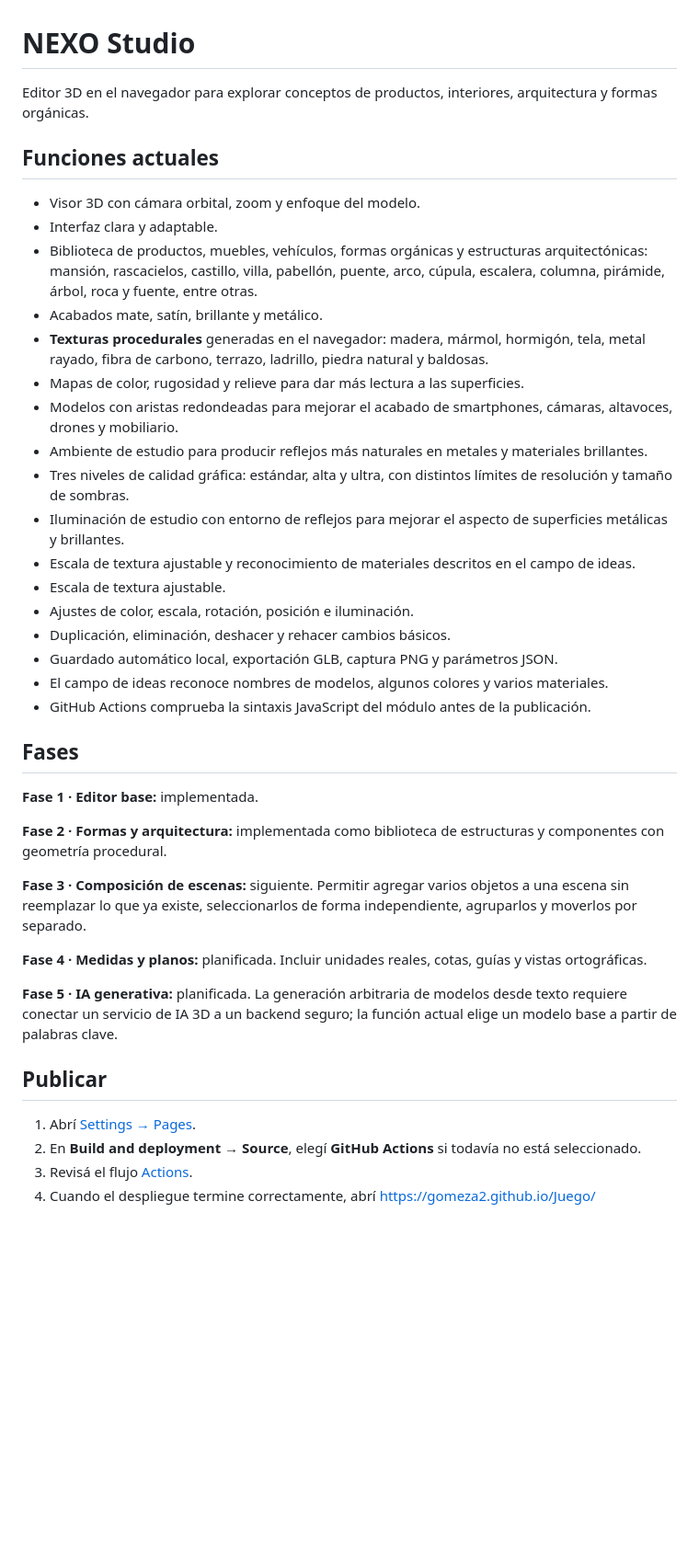
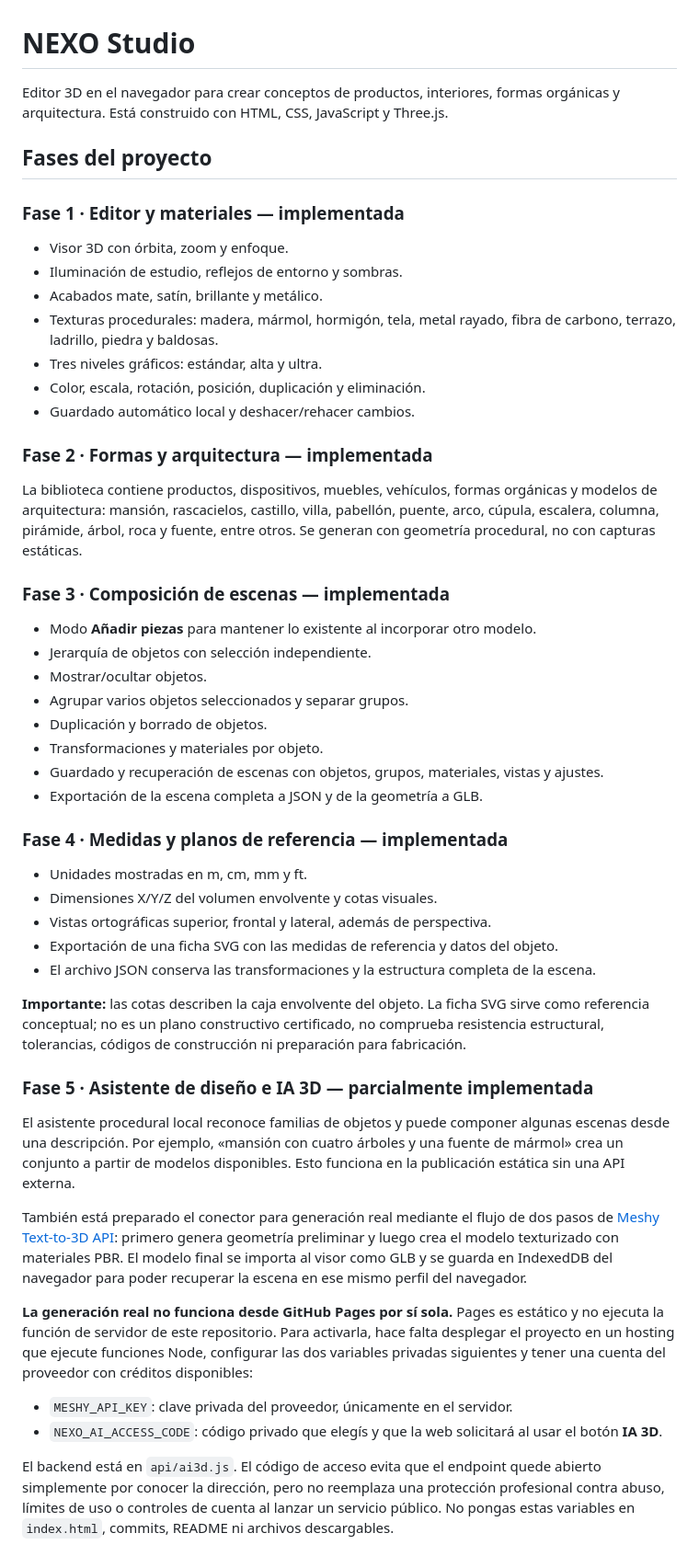
Before and after one commit to gomeza2/Juego, a Markdown page: README.md, the part around one of its changes. Shown at 92% size. Drawn GitHub-style; blank space fills up the shorter version.

Commit message:
Document the completed scene and measurement phases plus secure real AI deployment

```diff
--- a/README.md
+++ b/README.md
@@ -1,43 +1,48 @@
 # NEXO Studio
 
-Editor 3D en el navegador para explorar conceptos de productos, interiores, arquitectura y formas orgánicas.
+Editor 3D en el navegador para crear conceptos de productos, interiores, formas orgánicas y arquitectura. Está construido con HTML, CSS, JavaScript y Three.js.
 
-## Funciones actuales
+## Fases del proyecto
 
-- Visor 3D con cámara orbital, zoom y enfoque del modelo.
-- Interfaz clara y adaptable.
-- Biblioteca de productos, muebles, vehículos, formas orgánicas y estructuras arquitectónicas: mansión, rascacielos, castillo, villa, pabellón, puente, arco, cúpula, escalera, columna, pirámide, árbol, roca y fuente, entre otras.
+### Fase 1 · Editor y materiales — implementada
+- Visor 3D con órbita, zoom y enfoque.
+- Iluminación de estudio, reflejos de entorno y sombras.
 - Acabados mate, satín, brillante y metálico.
-- **Texturas procedurales** generadas en el navegador: madera, mármol, hormigón, tela, metal rayado, fibra de carbono, terrazo, ladrillo, piedra natural y baldosas.
-- Mapas de color, rugosidad y relieve para dar más lectura a las superficies.
-- Modelos con aristas redondeadas para mejorar el acabado de smartphones, cámaras, altavoces, drones y mobiliario.
-- Ambiente de estudio para producir reflejos más naturales en metales y materiales brillantes.
-- Tres niveles de calidad gráfica: estándar, alta y ultra, con distintos límites de resolución y tamaño de sombras.
-- Iluminación de estudio con entorno de reflejos para mejorar el aspecto de superficies metálicas y brillantes.
-- Escala de textura ajustable y reconocimiento de materiales descritos en el campo de ideas.
-- Escala de textura ajustable.
-- Ajustes de color, escala, rotación, posición e iluminación.
-- Duplicación, eliminación, deshacer y rehacer cambios básicos.
-- Guardado automático local, exportación GLB, captura PNG y parámetros JSON.
-- El campo de ideas reconoce nombres de modelos, algunos colores y varios materiales.
-- GitHub Actions comprueba la sintaxis JavaScript del módulo antes de la publicación.
+- Texturas procedurales: madera, mármol, hormigón, tela, metal rayado, fibra de carbono, terrazo, ladrillo, piedra y baldosas.
+- Tres niveles gráficos: estándar, alta y ultra.
+- Color, escala, rotación, posición, duplicación y eliminación.
+- Guardado automático local y deshacer/rehacer cambios.
 
-## Fases
+### Fase 2 · Formas y arquitectura — implementada
+La biblioteca contiene productos, dispositivos, muebles, vehículos, formas orgánicas y modelos de arquitectura: mansión, rascacielos, castillo, villa, pabellón, puente, arco, cúpula, escalera, columna, pirámide, árbol, roca y fuente, entre otros. Se generan con geometría procedural, no con capturas estáticas.
 
-**Fase 1 · Editor base:** implementada.
+### Fase 3 · Composición de escenas — implementada
+- Modo **Añadir piezas** para mantener lo existente al incorporar otro modelo.
+- Jerarquía de objetos con selección independiente.
+- Mostrar/ocultar objetos.
+- Agrupar varios objetos seleccionados y separar grupos.
+- Duplicación y borrado de objetos.
+- Transformaciones y materiales por objeto.
+- Guardado y recuperación de escenas con objetos, grupos, materiales, vistas y ajustes.
+- Exportación de la escena completa a JSON y de la geometría a GLB.
 
-**Fase 2 · Formas y arquitectura:** implementada como biblioteca de estructuras y componentes con geometría procedural.
+### Fase 4 · Medidas y planos de referencia — implementada
+- Unidades mostradas en m, cm, mm y ft.
+- Dimensiones X/Y/Z del volumen envolvente y cotas visuales.
+- Vistas ortográficas superior, frontal y lateral, además de perspectiva.
+- Exportación de una ficha SVG con las medidas de referencia y datos del objeto.
+- El archivo JSON conserva las transformaciones y la estructura completa de la escena.
 
-**Fase 3 · Composición de escenas:** siguiente. Permitir agregar varios objetos a una escena sin reemplazar lo que ya existe, seleccionarlos de forma independiente, agruparlos y moverlos por separado.
+**Importante:** las cotas describen la caja envolvente del objeto. La ficha SVG sirve como referencia conceptual; no es un plano constructivo certificado, no comprueba resistencia estructural, tolerancias, códigos de construcción ni preparación para fabricación.
 
-**Fase 4 · Medidas y planos:** planificada. Incluir unidades reales, cotas, guías y vistas ortográficas.
+### Fase 5 · Asistente de diseño e IA 3D — parcialmente implementada
+El asistente procedural local reconoce familias de objetos y puede componer algunas escenas desde una descripción. Por ejemplo, «mansión con cuatro árboles y una fuente de mármol» crea un conjunto a partir de modelos disponibles. Esto funciona en la publicación estática sin una API externa.
 
-**Fase 5 · IA generativa:** planificada. La generación arbitraria de modelos desde texto requiere conectar un servicio de IA 3D a un backend seguro; la función actual elige un modelo base a partir de palabras clave.
+También está preparado el conector para generación real mediante el flujo de dos pasos de [Meshy Text-to-3D API](https://docs.meshy.ai/en/api/text-to-3d): primero genera geometría preliminar y luego crea el modelo texturizado con materiales PBR. El modelo final se importa al visor como GLB y se guarda en IndexedDB del navegador para poder recuperar la escena en ese mismo perfil del navegador.
 
-## Publicar
+**La generación real no funciona desde GitHub Pages por sí sola.** Pages es estático y no ejecuta la función de servidor de este repositorio. Para activarla, hace falta desplegar el proyecto en un hosting que ejecute funciones Node, configurar las dos variables privadas siguientes y tener una cuenta del proveedor con créditos disponibles:
+- `MESHY_API_KEY`: clave privada del proveedor, únicamente en el servidor.
+- `NEXO_AI_ACCESS_CODE`: código privado que elegís y que la web solicitará al usar el botón **IA 3D**.
 
-1. Abrí [Settings → Pages](https://github.com/gomeza2/Juego/settings/pages).
-2. En **Build and deployment → Source**, elegí **GitHub Actions** si todavía no está seleccionado.
-3. Revisá el flujo [Actions](https://github.com/gomeza2/Juego/actions).
-4. Cuando el despliegue termine correctamente, abrí https://gomeza2.github.io/Juego/
+El backend está en `api/ai3d.js`. El código de acceso evita que el endpoint quede abierto simplemente por conocer la dirección, pero no reemplaza una protección profesional contra abuso, límites de uso o controles de cuenta al lanzar un servicio público. No pongas estas variables en `index.html`, commits, README ni archivos descargables.
 
```
Also changed, not shown: other parts of README.md (+21 -4 lines).
